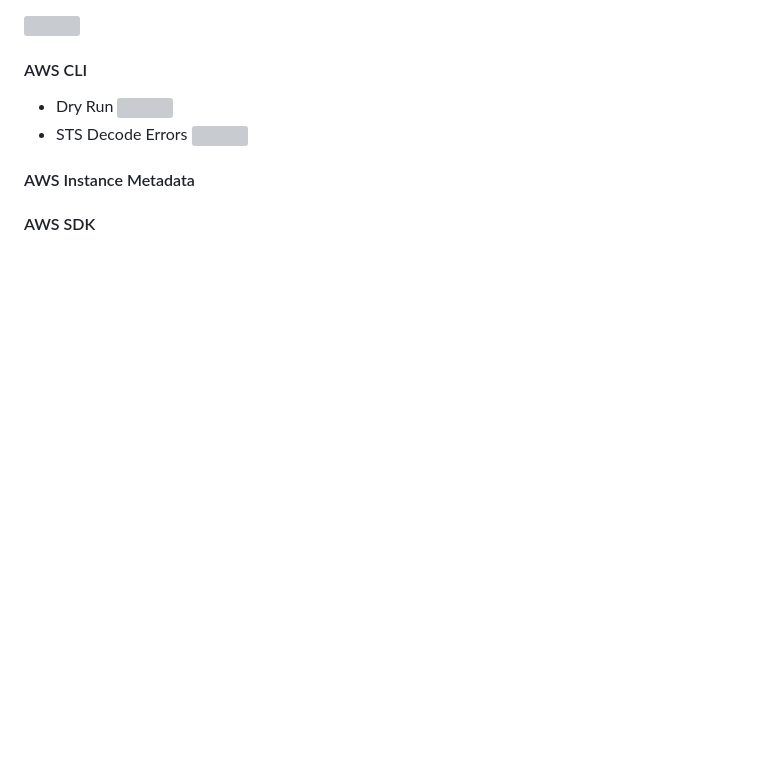
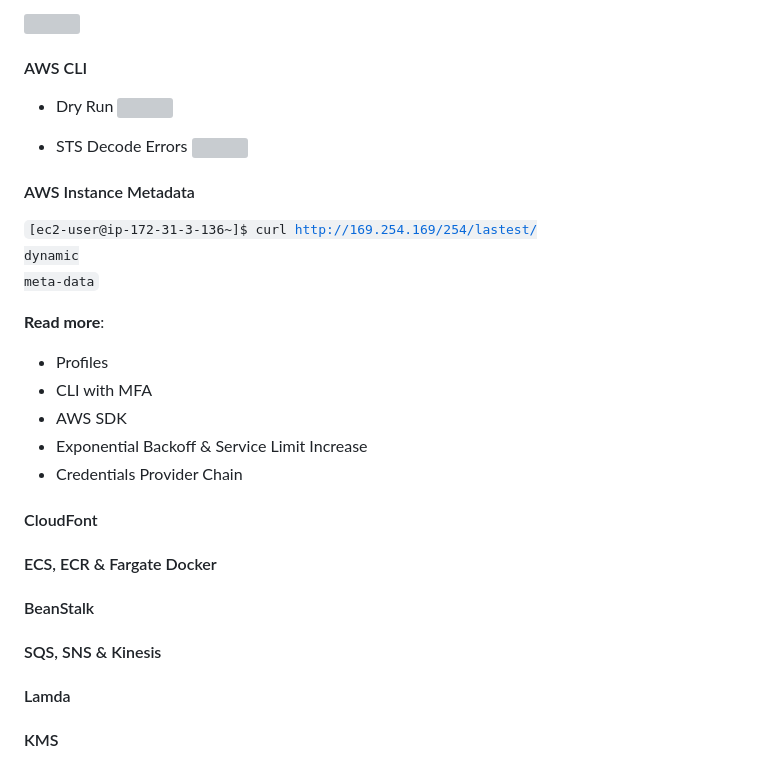
Before and after one commit to GalaxyTea1/AWS, a Markdown page: aws.md, the part around the change. Rendered like a GitHub page; blank space fills up the shorter version; grey boxes are pictures that could not be loaded.

Commit message:
Sumary Knowleadge

```diff
--- a/aws.md
+++ b/aws.md
@@ -758,9 +758,25 @@ accounts
 #### AWS CLI
 - Dry Run
 ![](https://res.cloudinary.com/boo-it/image/upload/v1678023029/aws/dry-run.png)
+
 - STS Decode Errors
 ![](https://res.cloudinary.com/boo-it/image/upload/v1678023692/aws/sts_decode.png)
 
 #### AWS Instance Metadata
+<code>[ec2-user@ip-172-31-3-136~]$ curl http://169.254.169/254/lastest/
+dynamic
+meta-data</code>
 
-#### AWS SDK
+**Read more**:
+- Profiles
+- CLI with MFA
+- AWS SDK
+- Exponential Backoff & Service Limit Increase
+- Credentials Provider Chain
+
+#### CloudFont
+#### ECS, ECR & Fargate Docker
+#### BeanStalk
+#### SQS, SNS & Kinesis
+#### Lamda
+#### KMS
```
